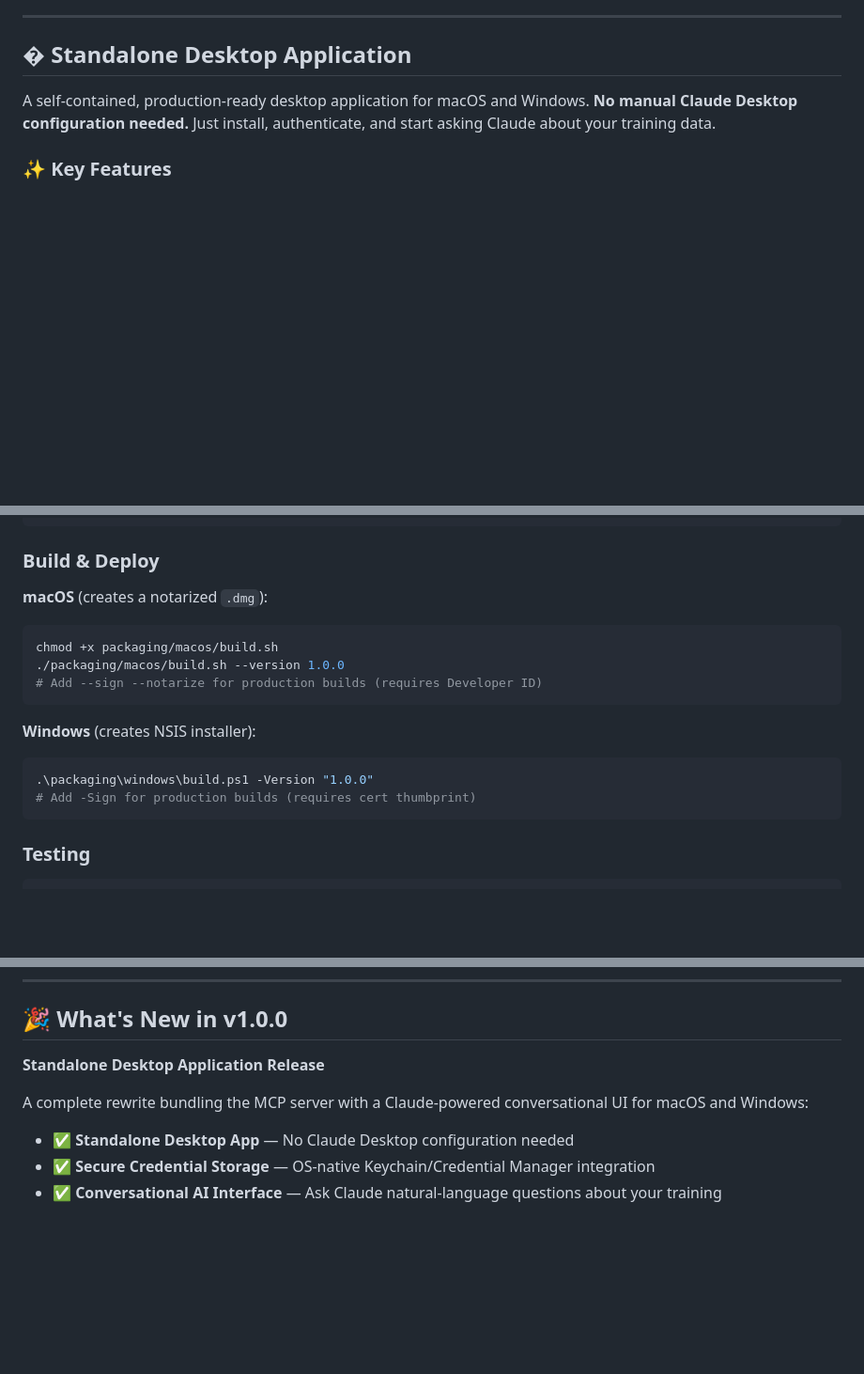
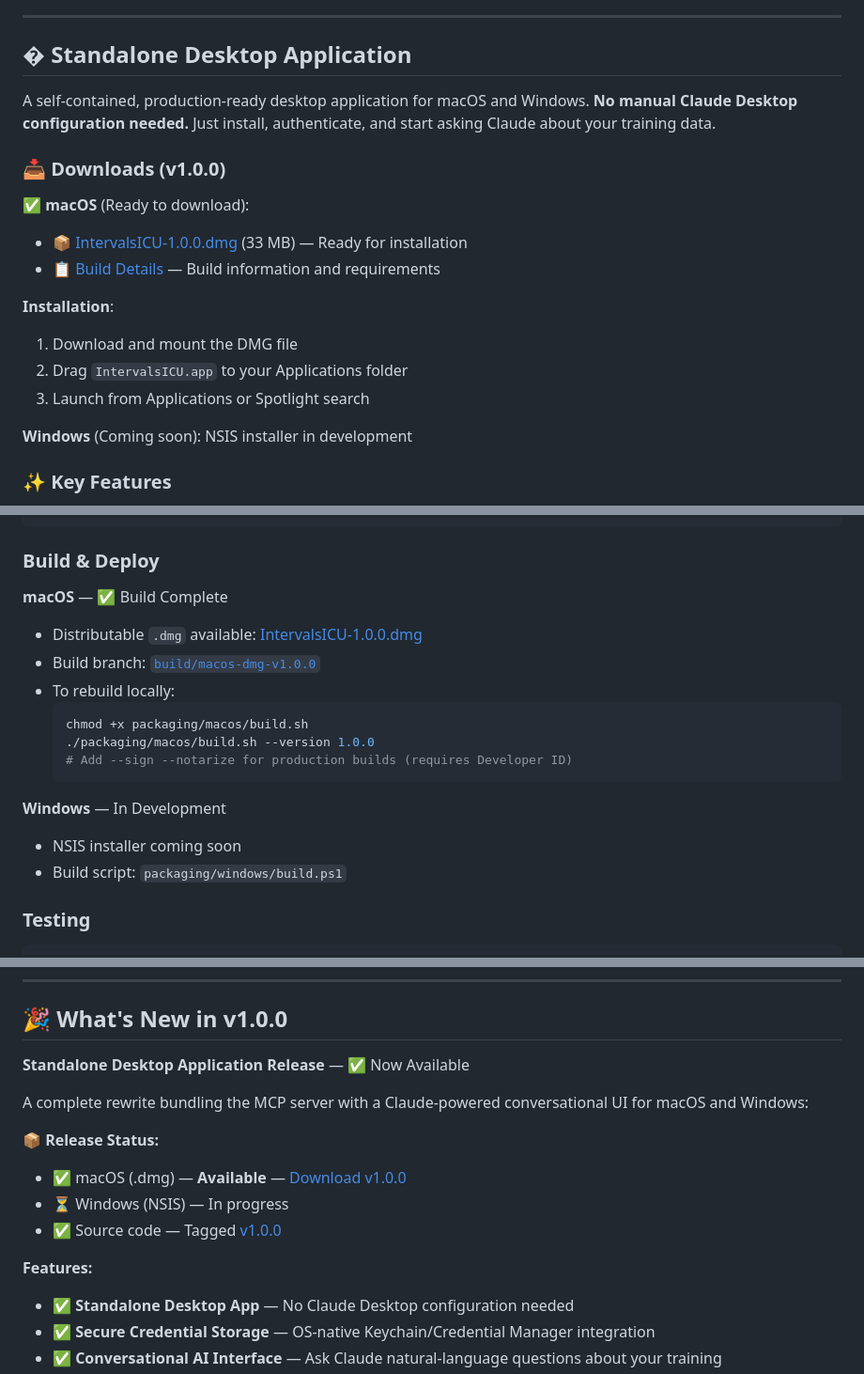
Before and after one commit to kylemabry95/intervals.icu_to_claude_mcp_connection, a Markdown page: README.md, 3 parts joined by grey strips. Shown at 94% size. Drawn GitHub-style; blank space fills up the shorter version.

Commit message:
docs: update README for macOS v1.0.0 release availability
- Add Downloads section highlighting available macOS .dmg
- Update Build & Deploy section with completion status
- Link to Build Manifest and build branch
- Update What's New section with release status and download link
- Note Windows build in progress

````diff
--- a/README.md
+++ b/README.md
@@ -15,6 +15,21 @@ A standalone desktop application + Model Context Protocol (MCP) server that give
 ## �️ Standalone Desktop Application
 
 A self-contained, production-ready desktop application for macOS and Windows. **No manual Claude Desktop configuration needed.** Just install, authenticate, and start asking Claude about your training data.
+
+### 📥 Downloads (v1.0.0)
+
+**✅ macOS** (Ready to download):
+
+- 📦 [IntervalsICU-1.0.0.dmg](dist/macos/IntervalsICU-1.0.0.dmg) (33 MB) — Ready for installation
+- 📋 [Build Details](dist/macos/BUILD_MANIFEST.md) — Build information and requirements
+
+**Installation**:
+
+1. Download and mount the DMG file
+2. Drag `IntervalsICU.app` to your Applications folder
+3. Launch from Applications or Spotlight search
+
+**Windows** (Coming soon): NSIS installer in development
 
 ### ✨ Key Features
 
@@ -44,20 +59,21 @@ python -m desktop_app.main
 
 ### Build & Deploy
 
-**macOS** (creates a notarized `.dmg`):
+**macOS** — ✅ Build Complete
 
-```bash
-chmod +x packaging/macos/build.sh
-./packaging/macos/build.sh --version 1.0.0
-# Add --sign --notarize for production builds (requires Developer ID)
-```
+- Distributable `.dmg` available: [IntervalsICU-1.0.0.dmg](dist/macos/IntervalsICU-1.0.0.dmg)
+- Build branch: [`build/macos-dmg-v1.0.0`](https://github.com/kylemabry95/intervals.icu_to_claude_mcp_connection/tree/build/macos-dmg-v1.0.0)
+- To rebuild locally:
+  ```bash
+  chmod +x packaging/macos/build.sh
+  ./packaging/macos/build.sh --version 1.0.0
+  # Add --sign --notarize for production builds (requires Developer ID)
+  ```
 
-**Windows** (creates NSIS installer):
+**Windows** — In Development
 
-```powershell
-.\packaging\windows\build.ps1 -Version "1.0.0"
-# Add -Sign for production builds (requires cert thumbprint)
-```
+- NSIS installer coming soon
+- Build script: `packaging/windows/build.ps1`
 
 ### Testing
 
@@ -118,9 +134,17 @@ python server.py
 
 ## 🎉 What's New in v1.0.0
 
-**Standalone Desktop Application Release**
+**Standalone Desktop Application Release** — ✅ Now Available
 
 A complete rewrite bundling the MCP server with a Claude-powered conversational UI for macOS and Windows:
+
+**📦 Release Status:**
+
+- ✅ macOS (.dmg) — **Available** — [Download v1.0.0](dist/macos/IntervalsICU-1.0.0.dmg)
+- ⏳ Windows (NSIS) — In progress
+- ✅ Source code — Tagged [v1.0.0](https://github.com/kylemabry95/intervals.icu_to_claude_mcp_connection/releases/tag/v1.0.0)
+
+**Features:**
 
 - ✅ **Standalone Desktop App** — No Claude Desktop configuration needed
 - ✅ **Secure Credential Storage** — OS-native Keychain/Credential Manager integration
````
